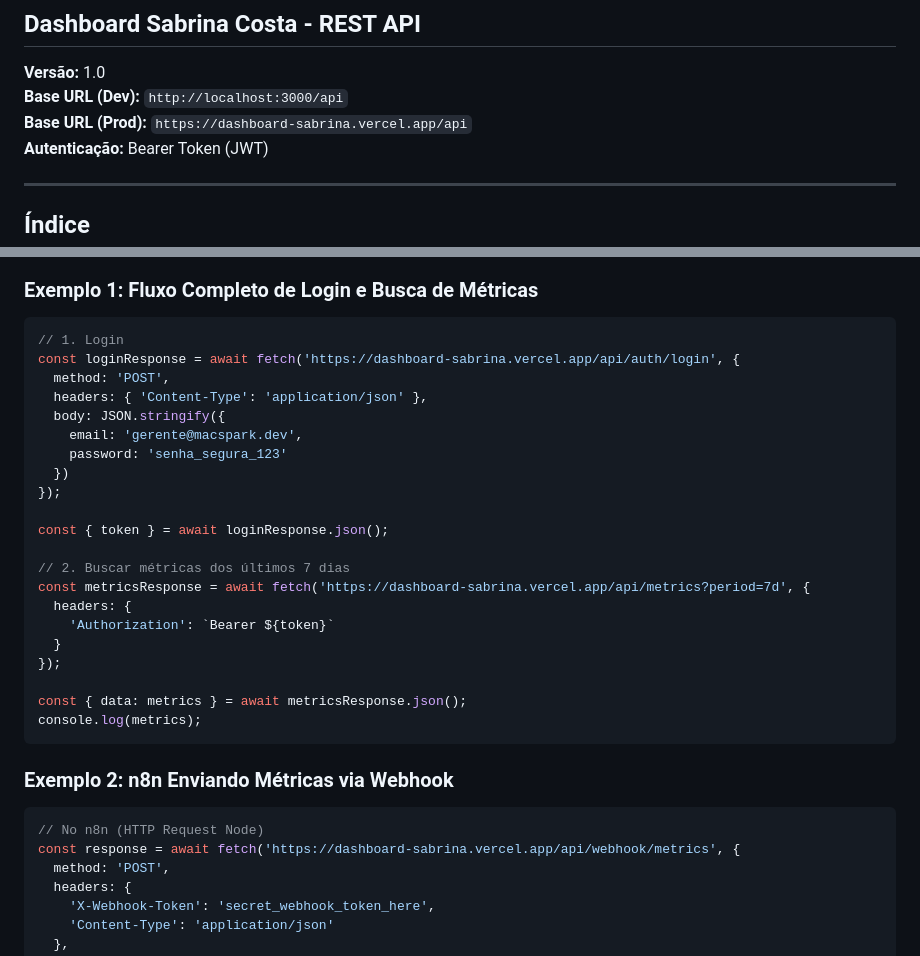
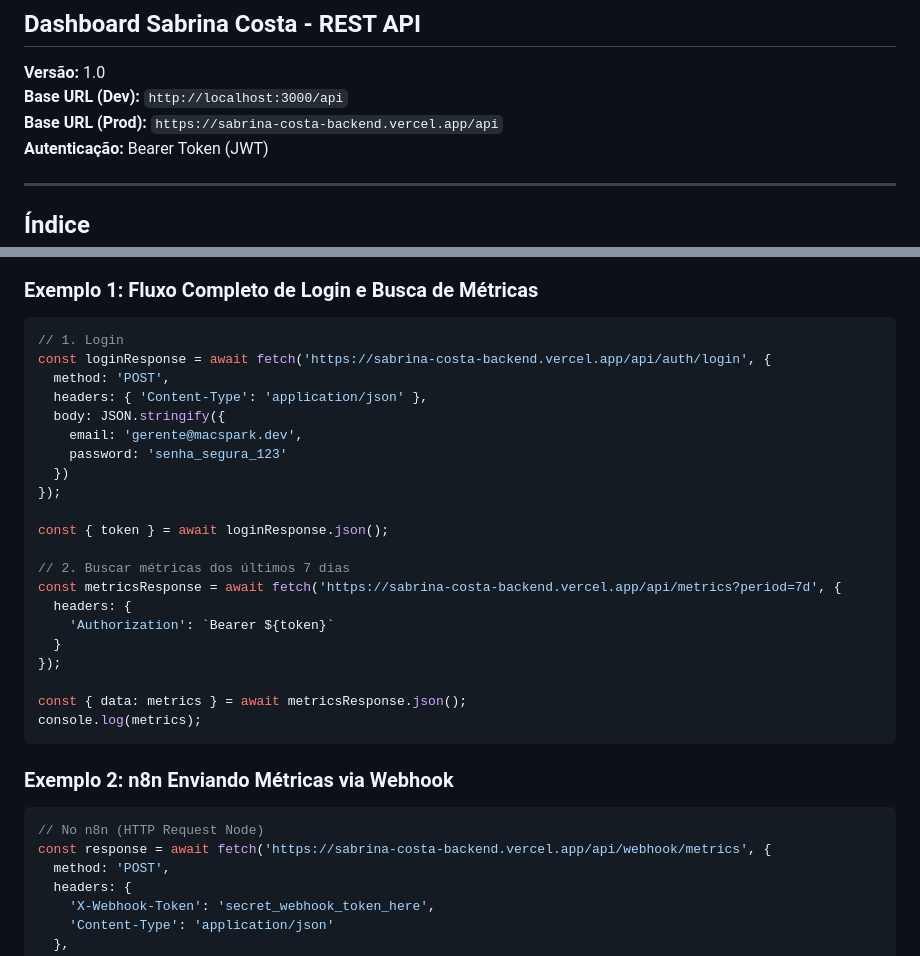
Before and after one commit to Marcocardoso91/sabrina-costa, a Markdown page: docs/API-SPEC.md, 2 parts joined by grey strips. Drawn GitHub-style.

````diff
--- a/docs/API-SPEC.md
+++ b/docs/API-SPEC.md
@@ -3,7 +3,7 @@
 
 **Versão:** 1.0
 **Base URL (Dev):** `http://localhost:3000/api`
-**Base URL (Prod):** `https://dashboard-sabrina.vercel.app/api`
+**Base URL (Prod):** `https://sabrina-costa-backend.vercel.app/api`
 **Autenticação:** Bearer Token (JWT)
 
 ---
@@ -1056,7 +1056,7 @@ Futuramente:
 
 ```javascript
 // 1. Login
-const loginResponse = await fetch('https://dashboard-sabrina.vercel.app/api/auth/login', {
+const loginResponse = await fetch('https://sabrina-costa-backend.vercel.app/api/auth/login', {
   method: 'POST',
   headers: { 'Content-Type': 'application/json' },
   body: JSON.stringify({
@@ -1068,7 +1068,7 @@ const loginResponse = await fetch('https://dashboard-sabrina.vercel.app/api/auth
 const { token } = await loginResponse.json();
 
 // 2. Buscar métricas dos últimos 7 dias
-const metricsResponse = await fetch('https://dashboard-sabrina.vercel.app/api/metrics?period=7d', {
+const metricsResponse = await fetch('https://sabrina-costa-backend.vercel.app/api/metrics?period=7d', {
   headers: {
     'Authorization': `Bearer ${token}`
   }
@@ -1082,7 +1082,7 @@ console.log(metrics);
 
 ```javascript
 // No n8n (HTTP Request Node)
-const response = await fetch('https://dashboard-sabrina.vercel.app/api/webhook/metrics', {
+const response = await fetch('https://sabrina-costa-backend.vercel.app/api/webhook/metrics', {
   method: 'POST',
   headers: {
     'X-Webhook-Token': 'secret_webhook_token_here',
````
Also changed, not shown: docs/ARQUITETURA.md (+1 -1 lines), docs/N8N-WORKFLOWS.md (+2 -2 lines).
